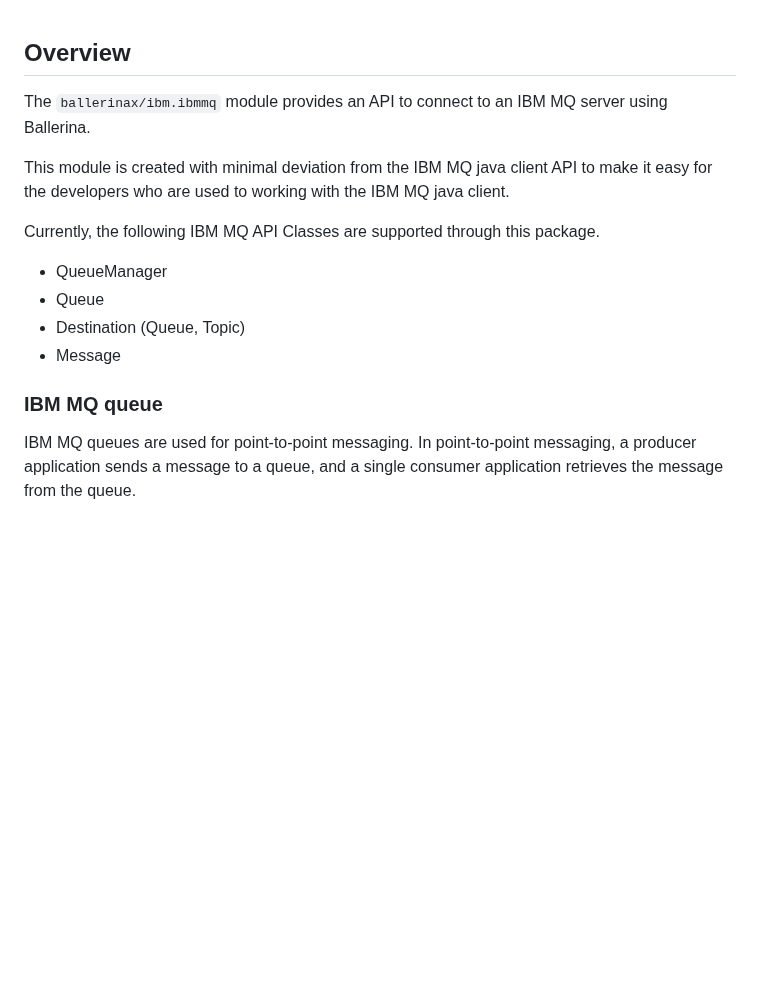
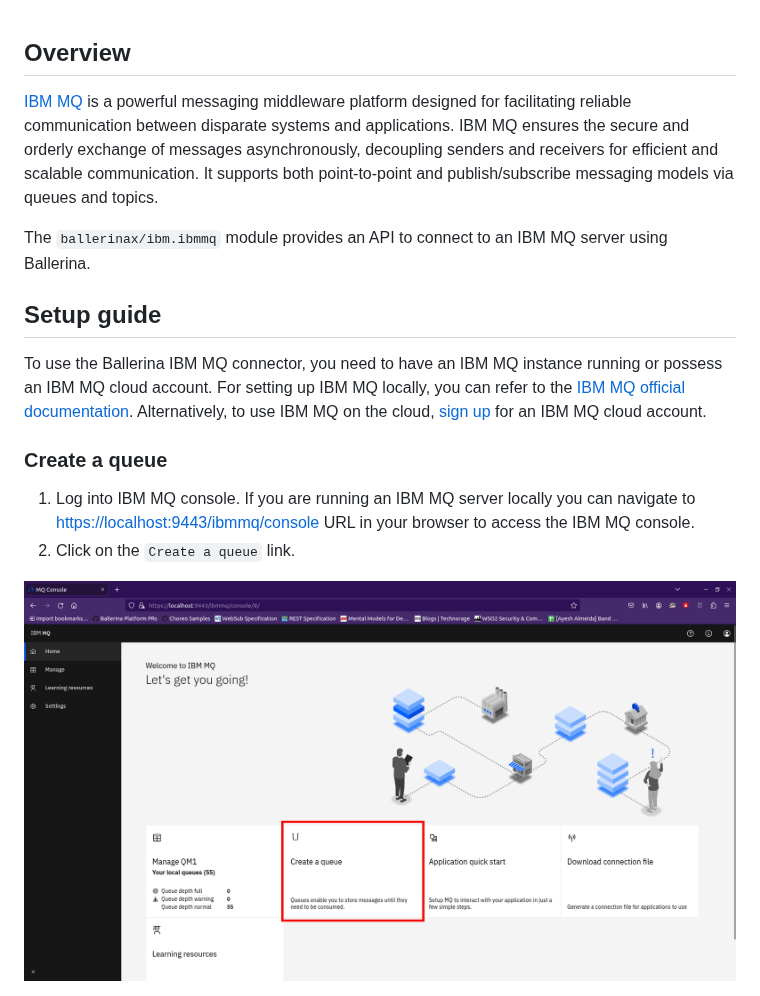
Before and after one commit to ballerina-platform/module-ballerinax-ibm.ibmmq, a Markdown page: ballerina/Module.md, the part around one of its changes. GitHub-like rendering; pictures changed too: docs/setup/resources/select-create-queue.png (added); blank space fills up the shorter version.

Commit message:
Update module.md content

```diff
--- a/ballerina/Module.md
+++ b/ballerina/Module.md
@@ -1,17 +1,23 @@
 ## Overview
+
+[IBM MQ](https://www.ibm.com/products/mq) is a powerful messaging middleware platform designed for facilitating reliable
+communication between disparate systems and applications. IBM MQ ensures the secure and orderly exchange of messages
+asynchronously, decoupling senders and receivers for efficient and scalable communication. It supports both
+point-to-point and publish/subscribe messaging models via queues and topics.
 
 The `ballerinax/ibm.ibmmq` module provides an API to connect to an IBM MQ server using Ballerina.
 
-This module is created with minimal deviation from the IBM MQ java client API to make it easy for the developers who are used to working with the IBM MQ java client.
+## Setup guide
 
-Currently, the following IBM MQ API Classes are supported through this package.
+To use the Ballerina IBM MQ connector, you need to have an IBM MQ instance running or possess an IBM MQ cloud account.
+For setting up IBM MQ locally, you can refer to the [IBM MQ official documentation](https://www.ibm.com/docs/en/ibm-mq/9.3?topic=migrating-installing-uninstalling).
+Alternatively, to use IBM MQ on the cloud, [sign up](https://cloud.ibm.com/registration) for an IBM MQ cloud account.
 
-- QueueManager
-- Queue
-- Destination (Queue, Topic)
-- Message
+### Create a queue
 
-### IBM MQ queue
+1. Log into IBM MQ console. If you are running an IBM MQ server locally you can navigate to
+[https://localhost:9443/ibmmq/console](https://localhost:9443/ibmmq/console) URL in your browser to access the IBM MQ console.
+2. Click on the `Create a queue` link.
 
-IBM MQ queues are used for point-to-point messaging. In point-to-point messaging, a producer application sends a message to a queue, and a single consumer application retrieves the message from the queue.
+![Create a queue](https://raw.githubusercontent.com/ballerina-platform/module-ballerinax-ibm.ibmmq/main/docs/setup/resources/select-create-queue.png)
 
```
Also changed, not shown: other parts of ballerina/Module.md (+80 -64 lines), docs/setup/resources/click-manage-link.png (added), docs/setup/resources/click-on-create.png (added), docs/setup/resources/navigate-to-events-tab.png (added), docs/setup/resources/select-queue-type.png (added).
